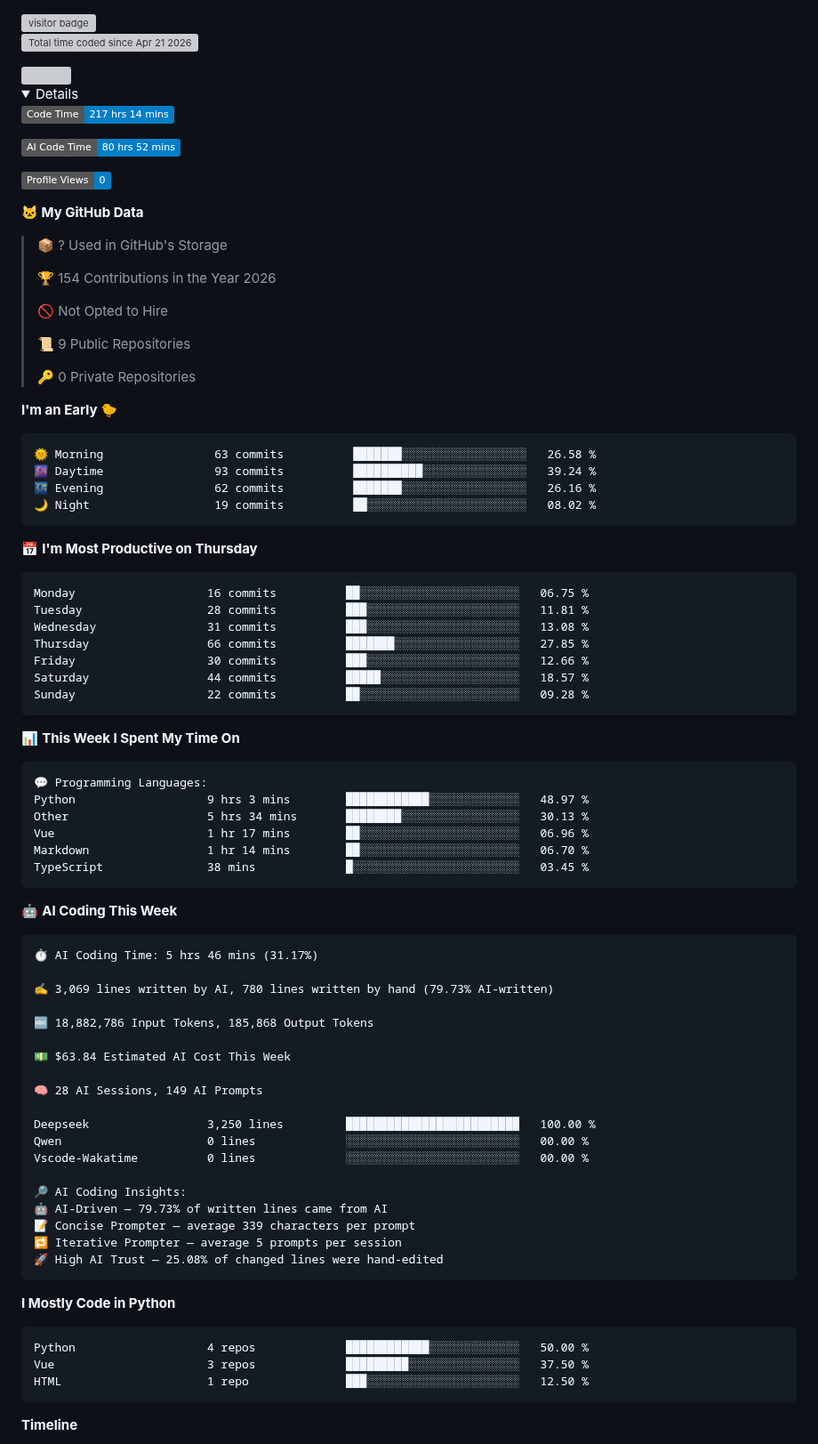
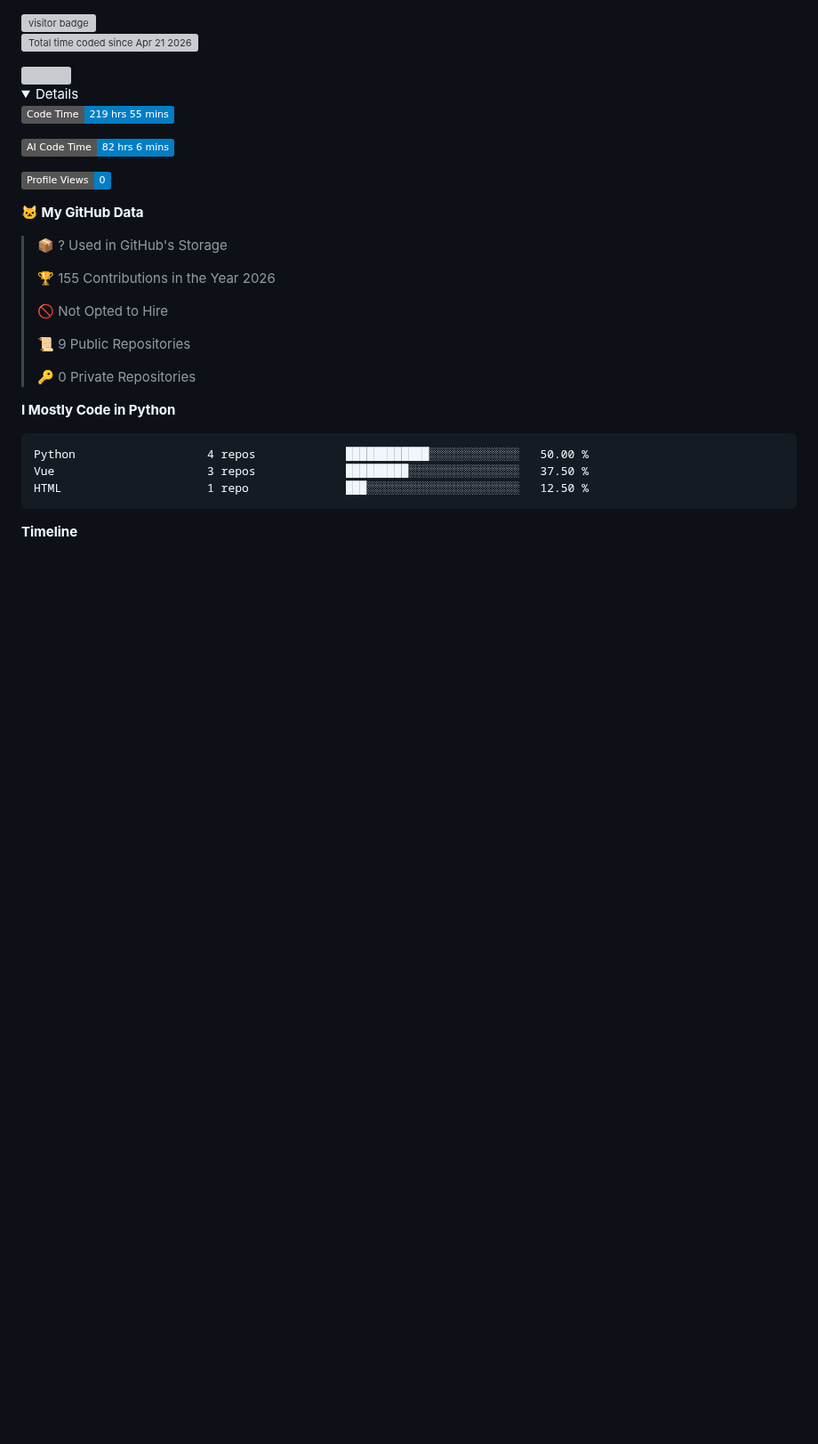
Before and after one commit to dougunduzii/dougunduzii, a Markdown page: README.md, the part around one of its changes. Shown at 89% size. Drawn GitHub-style; folded sections open; badges without logos; blank space fills up the shorter version; grey boxes are pictures that could not be loaded.

Commit message:
Updated with Dev Metrics

````diff
--- a/README.md
+++ b/README.md
@@ -7,9 +7,9 @@
  <details>
 
  <!--START_SECTION:waka-->
-![Code Time](http://img.shields.io/badge/Code%20Time-217%20hrs%2014%20mins-blue?style=flat)
+![Code Time](http://img.shields.io/badge/Code%20Time-219%20hrs%2055%20mins-blue?style=flat)
 
-![AI Code Time](http://img.shields.io/badge/AI%20Code%20Time-80%20hrs%2052%20mins-blue?style=flat)
+![AI Code Time](http://img.shields.io/badge/AI%20Code%20Time-82%20hrs%206%20mins-blue?style=flat)
 
 ![Profile Views](http://img.shields.io/badge/Profile%20Views-0-blue?style=flat)
 
@@ -17,7 +17,7 @@
 
 > 📦 ? Used in GitHub's Storage
  >
-> 🏆 154 Contributions in the Year 2026
+> 🏆 155 Contributions in the Year 2026
  >
 > 🚫 Not Opted to Hire
  >
@@ -25,62 +25,6 @@
  >
 > 🔑 0 Private Repositories
  >
-**I'm an Early 🐤**
-
-```text
-🌞 Morning                63 commits          ███████░░░░░░░░░░░░░░░░░░   26.58 %
-🌆 Daytime                93 commits          ██████████░░░░░░░░░░░░░░░   39.24 %
-🌃 Evening                62 commits          ███████░░░░░░░░░░░░░░░░░░   26.16 %
-🌙 Night                  19 commits          ██░░░░░░░░░░░░░░░░░░░░░░░   08.02 %
-```
-📅 **I'm Most Productive on Thursday**
-
-```text
-Monday                   16 commits          ██░░░░░░░░░░░░░░░░░░░░░░░   06.75 %
-Tuesday                  28 commits          ███░░░░░░░░░░░░░░░░░░░░░░   11.81 %
-Wednesday                31 commits          ███░░░░░░░░░░░░░░░░░░░░░░   13.08 %
-Thursday                 66 commits          ███████░░░░░░░░░░░░░░░░░░   27.85 %
-Friday                   30 commits          ███░░░░░░░░░░░░░░░░░░░░░░   12.66 %
-Saturday                 44 commits          █████░░░░░░░░░░░░░░░░░░░░   18.57 %
-Sunday                   22 commits          ██░░░░░░░░░░░░░░░░░░░░░░░   09.28 %
-```
-
-
-📊 **This Week I Spent My Time On**
-
-```text
-💬 Programming Languages:
-Python                   9 hrs 3 mins        ████████████░░░░░░░░░░░░░   48.97 %
-Other                    5 hrs 34 mins       ████████░░░░░░░░░░░░░░░░░   30.13 %
-Vue                      1 hr 17 mins        ██░░░░░░░░░░░░░░░░░░░░░░░   06.96 %
-Markdown                 1 hr 14 mins        ██░░░░░░░░░░░░░░░░░░░░░░░   06.70 %
-TypeScript               38 mins             █░░░░░░░░░░░░░░░░░░░░░░░░   03.45 %
-```
-
-🤖 **AI Coding This Week**
-
-```text
-⏱ AI Coding Time: 5 hrs 46 mins (31.17%)
-
-✍️ 3,069 lines written by AI, 780 lines written by hand (79.73% AI-written)
-
-🔤 18,882,786 Input Tokens, 185,868 Output Tokens
-
-💵 $63.84 Estimated AI Cost This Week
-
-🧠 28 AI Sessions, 149 AI Prompts
-
-Deepseek                 3,250 lines         █████████████████████████   100.00 %
-Qwen                     0 lines             ░░░░░░░░░░░░░░░░░░░░░░░░░   00.00 %
-Vscode-Wakatime          0 lines             ░░░░░░░░░░░░░░░░░░░░░░░░░   00.00 %
-
-🔎 AI Coding Insights:
-🤖 AI-Driven — 79.73% of written lines came from AI
-📝 Concise Prompter — average 339 characters per prompt
-🔁 Iterative Prompter — average 5 prompts per session
-🚀 High AI Trust — 25.08% of changed lines were hand-edited
-```
-
 **I Mostly Code in Python**
 
 ```text
````
Also changed, not shown: other parts of README.md (+1 -1 lines), assets/bar_graph.png.
